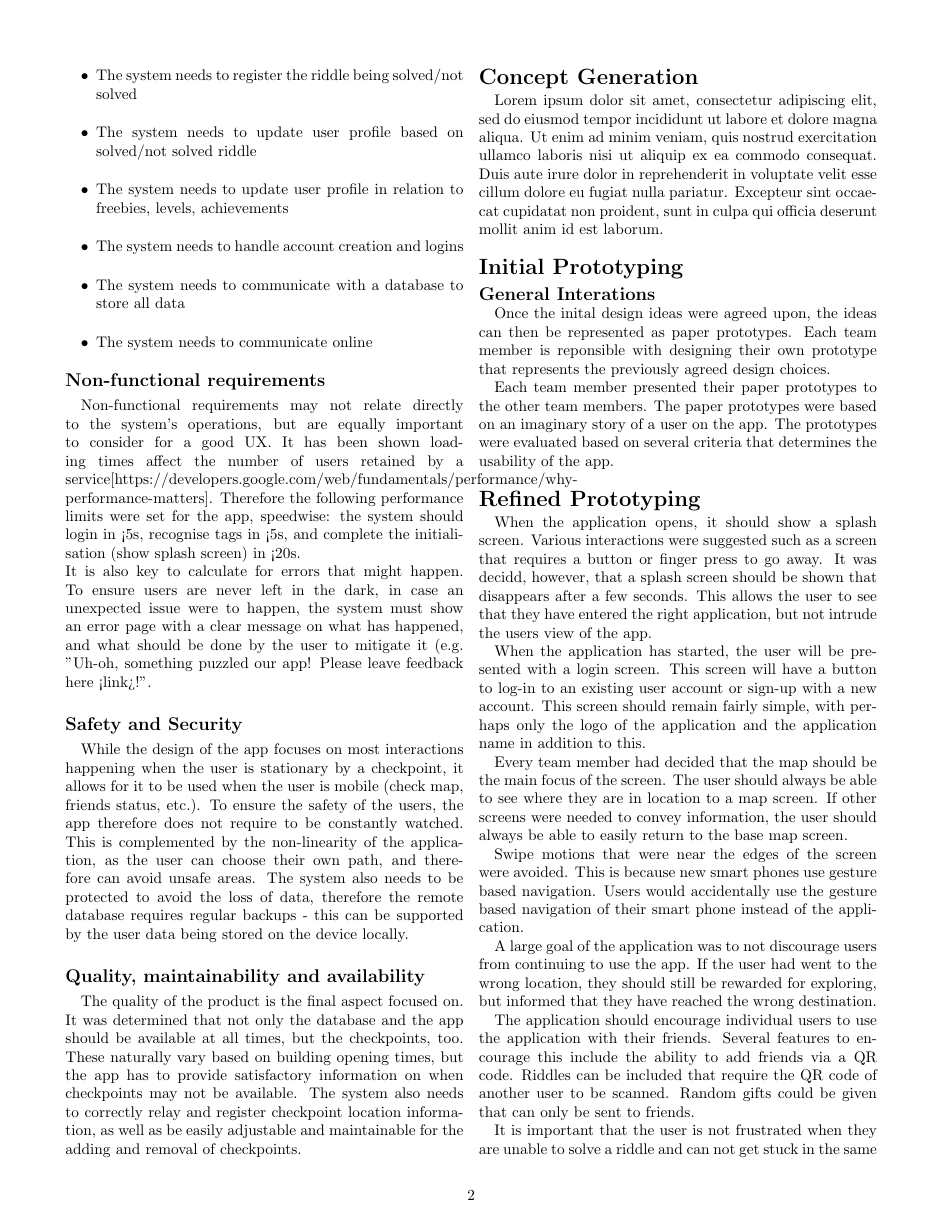
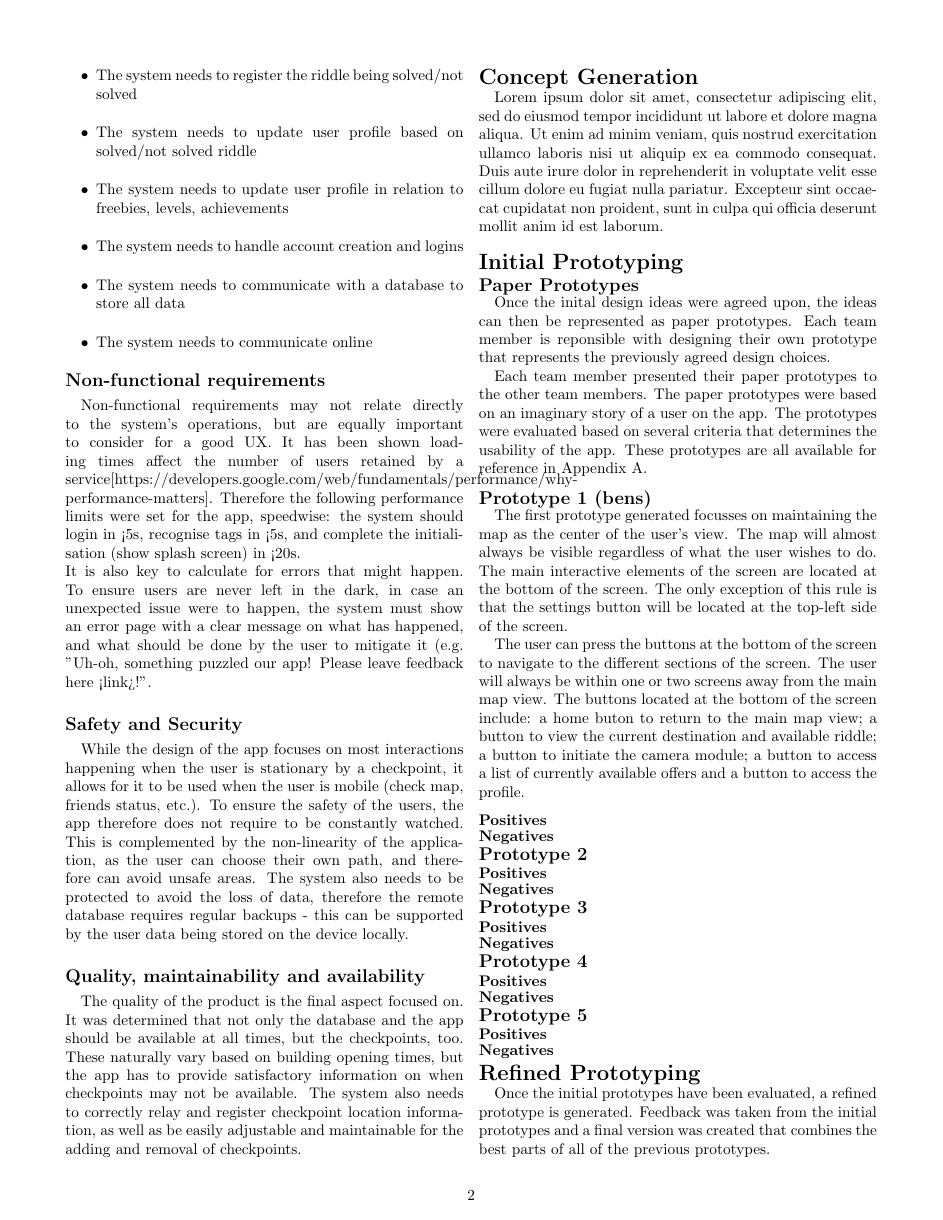
Before and after one commit to itsBelinda/COMPSCI5015-Puzzle, a LaTeX document (doc/LateX/Report.tex): page 2 of 3. Compiled offline with pdfLaTeX.

Commit message:
Updates prototyping sections

```diff
--- a/doc/LateX/Report.tex
+++ b/doc/LateX/Report.tex
@@ -86,16 +86,45 @@ Lorem ipsum dolor sit amet, consectetur adipiscing elit, sed do eiusmod tempor i
 
 % ------------------------------------
 \section*{Initial Prototyping}
-\subsection*{General Interations}
+\subsection*{Paper Prototypes}
 Once the inital design ideas were agreed upon, the ideas can then be represented as paper prototypes. Each team member is reponsible with designing their own prototype that represents the previously agreed design choices.
 
-Each team member presented their paper prototypes to the other team members. The paper prototypes were based on an imaginary story of a user on the app. The prototypes were evaluated based on several criteria that determines the usability of the app.
+Each team member presented their paper prototypes to the other team members. The paper prototypes were based on an imaginary story of a user on the app. The prototypes were evaluated based on several criteria that determines the usability of the app. These prototypes are all available for reference in Appendix A.
 
+\subsection*{Prototype 1 (bens)}
+The first prototype generated focusses on maintaining the map as the center of the user's view. The map will almost always be visible regardless of what the user wishes to do. The main interactive elements of the screen are located at the bottom of the screen. The only exception of this rule is that the settings button will be located at the top-left side of the screen.
 
+The user can press the buttons at the bottom of the screen to navigate to the different sections of the screen. The user will always be within one or two screens away from the main map view. The buttons located at the bottom of the screen include: a home buton to return to the main map view; a button to view the current destination and available riddle; a button to initiate the camera module; a button to access a list of currently available offers and a button to access the profile.
 
+\subsubsection*{Positives}
+\subsubsection*{Negatives}
+
+\subsection*{Prototype 2}
+
+\subsubsection*{Positives}
+\subsubsection*{Negatives}
+
+\subsection*{Prototype 3}
+
+\subsubsection*{Positives}
+\subsubsection*{Negatives}
+
+\subsection*{Prototype 4}
+
+\subsubsection*{Positives}
+\subsubsection*{Negatives}
+
+\subsection*{Prototype 5}
+
+\subsubsection*{Positives}
+\subsubsection*{Negatives}
 % ------------------------------------
 \section*{Refined Prototyping}
-When the application opens, it should show a splash screen. Various interactions were suggested such as a screen that requires a button or finger press to go away. It was decidd, however, that a splash screen should be shown that disappears after a few seconds. This allows the user to see that they have entered the right application, but not intrude the users view of the app.
+
+Once the initial prototypes have been evaluated, a refined prototype is generated. Feedback was taken from the initial prototypes and a final version was created that combines the best parts of all of the previous prototypes.
+
+\subsection*{General Interactions}
+When the application opens, it should show a splash screen. Various interactions were suggested such as a screen that requires a button or finger press to go away. It was decided, however, that a splash screen should be shown that disappears after a few seconds. This allows the user to see that they have entered the right application, but not intrude the users view of the app.
 
 When the application has started, the user will be presented with a login screen. This screen will have a button to log-in to an existing user account or sign-up with a new account. This screen should remain fairly simple, with perhaps only the logo of the application and the application name in addition to this.
 
```
Also changed, not shown: doc/LateX/Report.tex (3 more changed lines), 1 other file.
